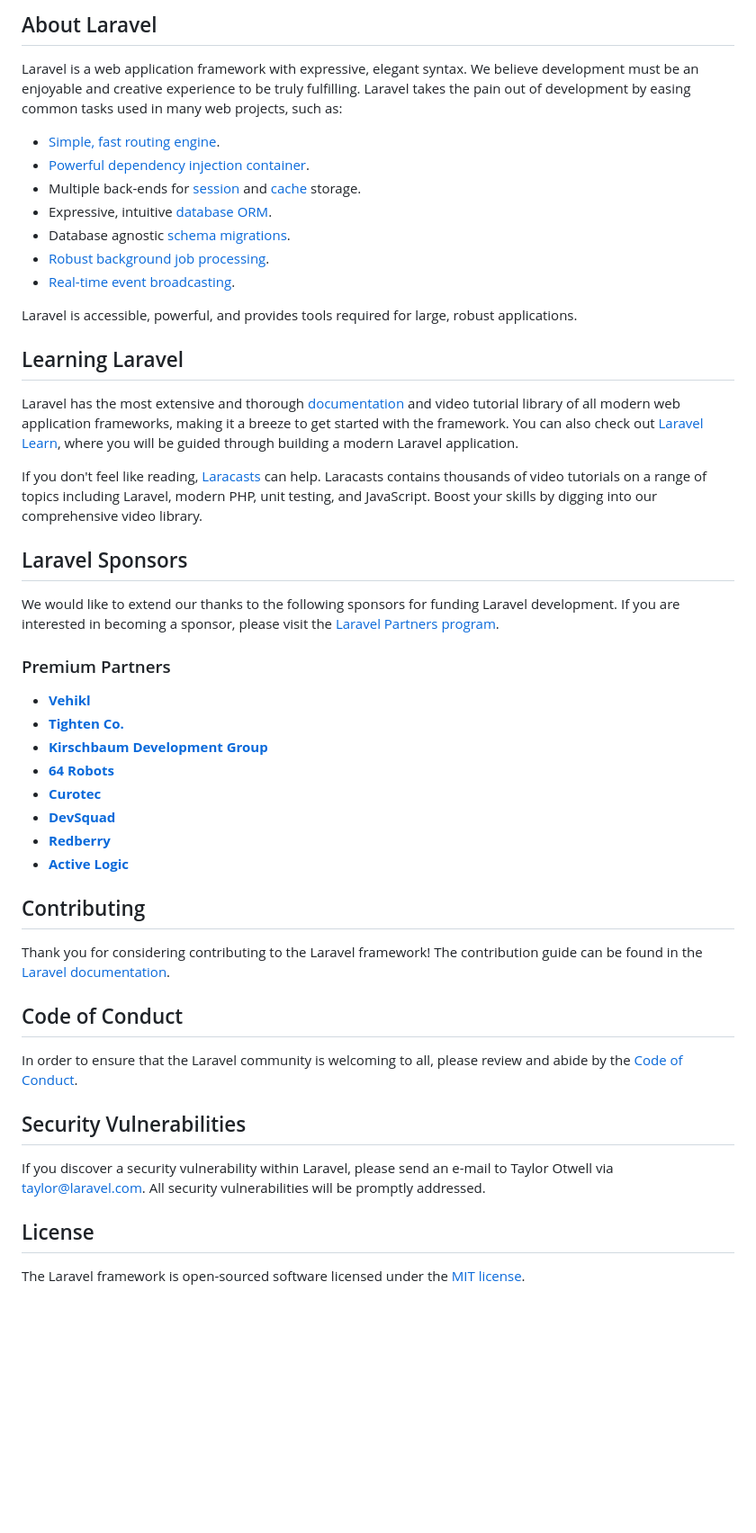
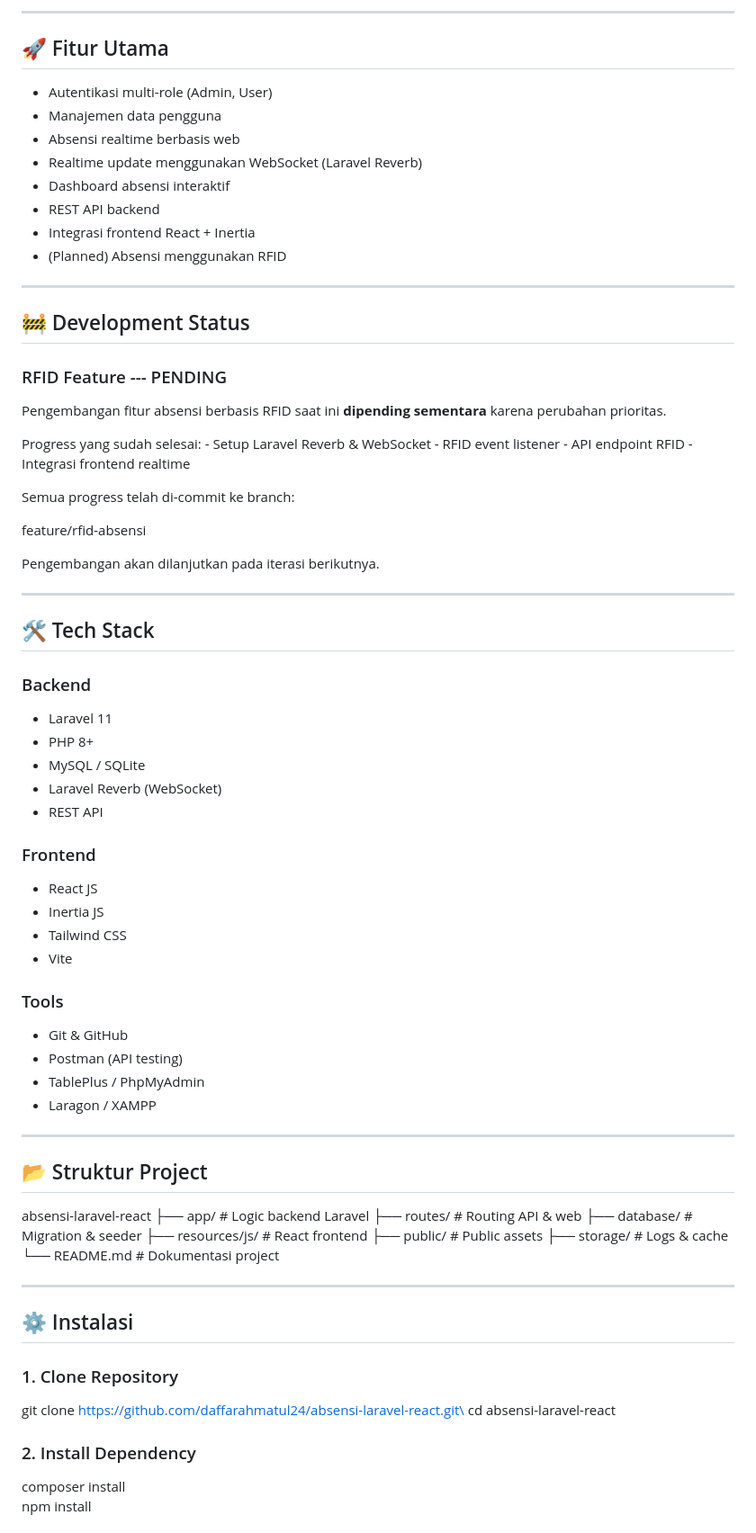
Before and after one commit to daffarahmatul24/absensi-laravel-react, a Markdown page: README.md, the part around one of its changes. Shown at 90% size. Drawn GitHub-style; blank space fills up the shorter version.

Commit message:
docs: add full professional project documentation

```diff
--- a/README.md
+++ b/README.md
@@ -9,51 +6,85 @@
 
-## About Laravel
+---
 
-Laravel is a web application framework with expressive, elegant syntax. We believe development must be an enjoyable and creative experience to be truly fulfilling. Laravel takes the pain out of development by easing common tasks used in many web projects, such as:
+## 🚀 Fitur Utama
 
-- [Simple, fast routing engine](https://laravel.com/docs/routing).
-- [Powerful dependency injection container](https://laravel.com/docs/container).
-- Multiple back-ends for [session](https://laravel.com/docs/session) and [cache](https://laravel.com/docs/cache) storage.
-- Expressive, intuitive [database ORM](https://laravel.com/docs/eloquent).
-- Database agnostic [schema migrations](https://laravel.com/docs/migrations).
-- [Robust background job processing](https://laravel.com/docs/queues).
-- [Real-time event broadcasting](https://laravel.com/docs/broadcasting).
+-   Autentikasi multi-role (Admin, User)
+-   Manajemen data pengguna
+-   Absensi realtime berbasis web
+-   Realtime update menggunakan WebSocket (Laravel Reverb)
+-   Dashboard absensi interaktif
+-   REST API backend
+-   Integrasi frontend React + Inertia
+-   (Planned) Absensi menggunakan RFID
 
-Laravel is accessible, powerful, and provides tools required for large, robust applications.
+---
 
-## Learning Laravel
+## 🚧 Development Status
 
-Laravel has the most extensive and thorough [documentation](https://laravel.com/docs) and video tutorial library of all modern web application frameworks, making it a breeze to get started with the framework. You can also check out [Laravel Learn](https://laravel.com/learn), where you will be guided through building a modern Laravel application.
+### RFID Feature --- PENDING
 
-If you don't feel like reading, [Laracasts](https://laracasts.com) can help. Laracasts contains thousands of video tutorials on a range of topics including Laravel, modern PHP, unit testing, and JavaScript. Boost your skills by digging into our comprehensive video library.
+Pengembangan fitur absensi berbasis RFID saat ini **dipending
+sementara** karena perubahan prioritas.
 
-## Laravel Sponsors
+Progress yang sudah selesai: - Setup Laravel Reverb & WebSocket - RFID
+event listener - API endpoint RFID - Integrasi frontend realtime
 
-We would like to extend our thanks to the following sponsors for funding Laravel development. If you are interested in becoming a sponsor, please visit the [Laravel Partners program](https://partners.laravel.com).
+Semua progress telah di-commit ke branch:
 
-### Premium Partners
+feature/rfid-absensi
 
-- **[Vehikl](https://vehikl.com)**
-- **[Tighten Co.](https://tighten.co)**
-- **[Kirschbaum Development Group](https://kirschbaumdevelopment.com)**
-- **[64 Robots](https://64robots.com)**
-- **[Curotec](https://www.curotec.com/services/technologies/laravel)**
-- **[DevSquad](https://devsquad.com/hire-laravel-developers)**
-- **[Redberry](https://redberry.international/laravel-development)**
-- **[Active Logic](https://activelogic.com)**
+Pengembangan akan dilanjutkan pada iterasi berikutnya.
 
-## Contributing
+---
 
-Thank you for considering contributing to the Laravel framework! The contribution guide can be found in the [Laravel documentation](https://laravel.com/docs/contributions).
+## 🛠️ Tech Stack
 
-## Code of Conduct
+### Backend
 
-In order to ensure that the Laravel community is welcoming to all, please review and abide by the [Code of Conduct](https://laravel.com/docs/contributions#code-of-conduct).
+-   Laravel 11
+-   PHP 8+
+-   MySQL / SQLite
+-   Laravel Reverb (WebSocket)
+-   REST API
 
-## Security Vulnerabilities
+### Frontend
 
-If you discover a security vulnerability within Laravel, please send an e-mail to Taylor Otwell via [taylor@laravel.com](mailto:taylor@laravel.com). All security vulnerabilities will be promptly addressed.
+-   React JS
+-   Inertia JS
+-   Tailwind CSS
+-   Vite
 
-## License
+### Tools
 
-The Laravel framework is open-sourced software licensed under the [MIT license](https://opensource.org/licenses/MIT).
+-   Git & GitHub
+-   Postman (API testing)
+-   TablePlus / PhpMyAdmin
+-   Laragon / XAMPP
+
+---
+
+## 📂 Struktur Project
+
+absensi-laravel-react
+├── app/ \# Logic backend Laravel
+├── routes/ \# Routing API & web
+├── database/ \# Migration & seeder
+├── resources/js/ \# React frontend
+├── public/ \# Public assets
+├── storage/ \# Logs & cache
+└── README.md \# Dokumentasi project
+
+---
+
+## ⚙️ Instalasi
+
+### 1. Clone Repository
+
+git clone https://github.com/daffarahmatul24/absensi-laravel-react.git\
+cd absensi-laravel-react
+
+### 2. Install Dependency
+
+composer install\
+npm install
+
```
Also changed, not shown: other parts of README.md (+86 -7 lines).
